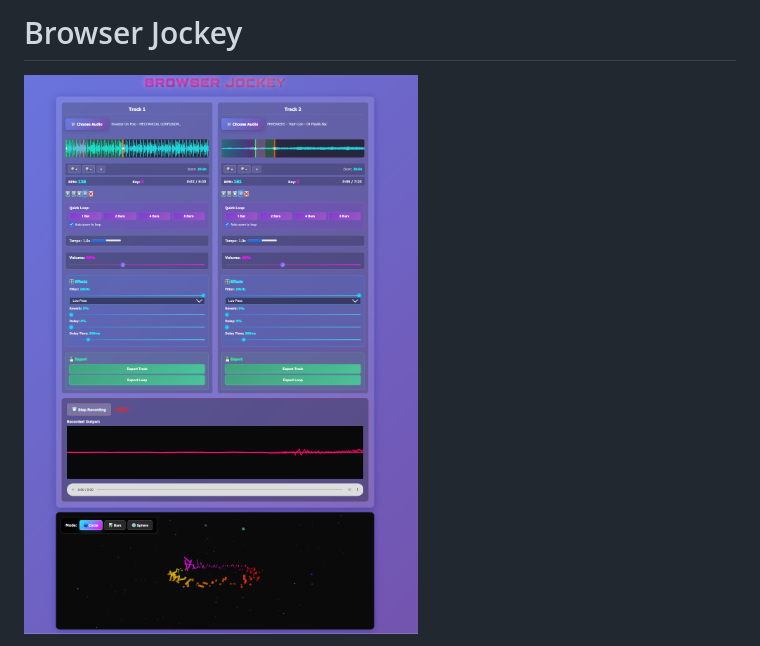
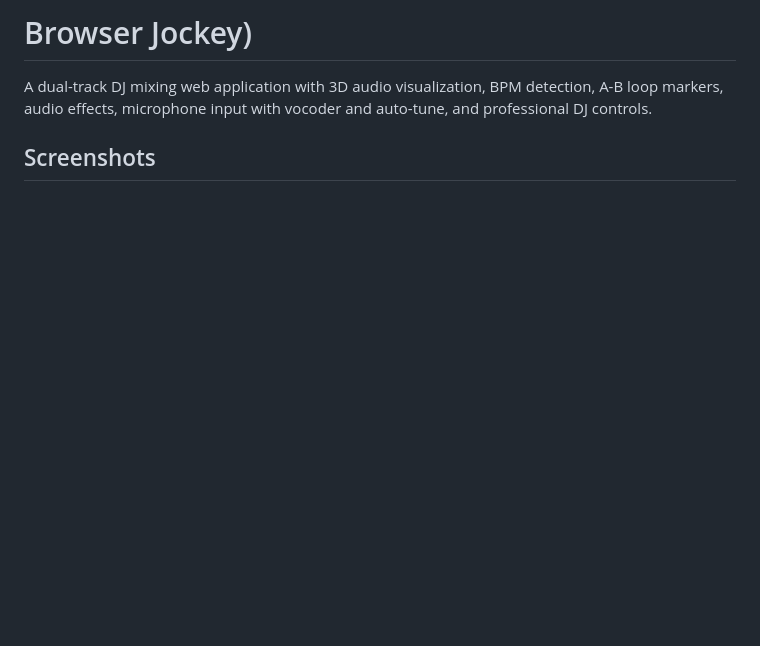
Before and after one commit to liorshahverdi/browser_jockey, a Markdown page: README.md, the part around the change printed below. Rendered like a GitHub page; blank space fills up the shorter version.

Commit message:
screenshots.

```diff
--- a/README.md
+++ b/README.md
@@ -1,4 +1,5 @@
-# Browser Jockey
+# Browser Jockey)
+A dual-track DJ mixing web application with 3D audio visualization, BPM detection, A-B loop markers, audio effects, microphone input with vocoder and auto-tune, and professional DJ controls.
 
-![Browser Jockey Screenshot](app/screenshots/app_screenshot_2025_10_22_at_23_01_40.png)
+## Screenshots
 
```
Also changed, not shown: other parts of README.md (+12 -1 lines), app/screenshots/app_screenshot_2025_10_23_at_02_04_14.png (added), app/screenshots/app_screenshot_2025_10_23_at_02_04_34.png (added), app/screenshots/app_screenshot_2025_10_23_at_02_04_51.png (added), app/screenshots/app_screenshot_2025_10_23_at_02_09_07.png (added).
